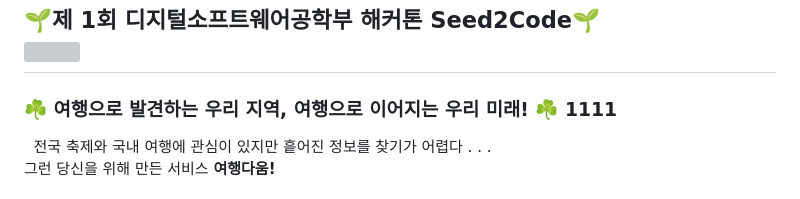
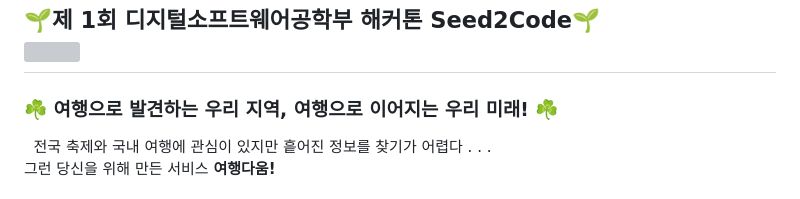
Before and after one commit to koh0074/Daum, a Markdown page: README.md, the part around the change. GitHub-like rendering; grey boxes are pictures that could not be loaded.

```diff
--- a/README.md
+++ b/README.md
@@ -2,7 +2,7 @@
 <img width="320" src="https://github.com/user-attachments/assets/68d8e2bb-2755-4331-aa85-f069216e427f">
 </h2>
 
-### **☘️ 여행으로 발견하는 우리 지역, 여행으로 이어지는 우리 미래! ☘️** 1111
+### **☘️ 여행으로 발견하는 우리 지역, 여행으로 이어지는 우리 미래! ☘️**
 <p>
 &nbsp; 전국 축제와 국내 여행에 관심이 있지만 흩어진 정보를 찾기가 어렵다 . . .
 <br>
```
